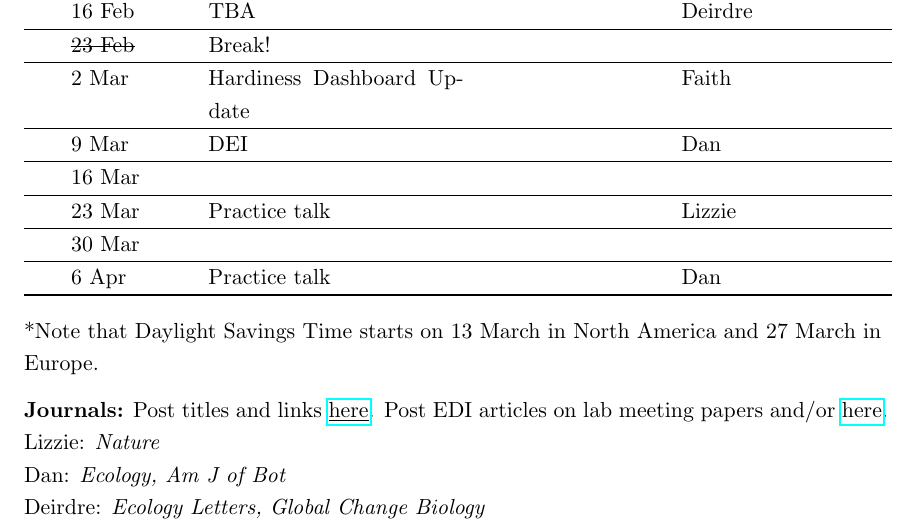
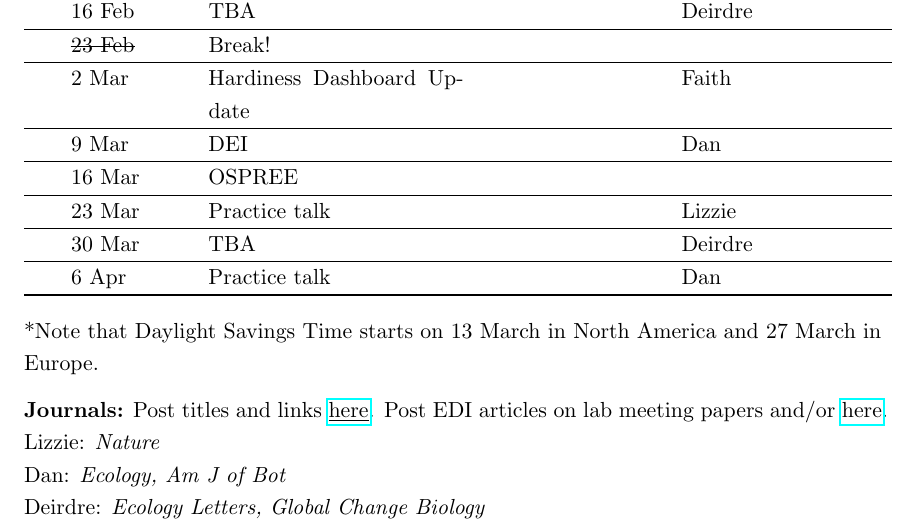
Before and after one commit to temporalecologylab/labgit, a LaTeX document (labmeetings/labmeeting_2022Spring.tex): part of the page, cut so that both start at the same text. Compiled offline with pdfLaTeX.

Commit message:
Updated lab meeting schedule

```diff
--- a/labmeetings/labmeeting_2022Spring.tex
+++ b/labmeetings/labmeeting_2022Spring.tex
@@ -47,9 +47,9 @@ Lab meeting is Wednesdays at 10am PST (1pm EST) \\ % -- FSC 3003
  & \sout{23 Feb} & Break! &    & \\\hline
  & 2 Mar &   Hardiness Dashboard Update &     &Faith   \\\hline
  & 9 Mar & DEI  &    & Dan  \\\hline
- & 16 Mar &  &    &  \\\hline
+ & 16 Mar & OSPREE  &    &  \\\hline
  & 23 Mar & Practice talk  &    & Lizzie \\\hline
- & 30 Mar &  &    &  \\\hline
+ & 30 Mar & TBA  &    &  Deirdre \\\hline
  & 6 Apr & Practice talk  &    & Dan \\\hline
 
 \hline
```
Also changed, not shown: labmeetings/labmeeting_2022Spring.pdf.
